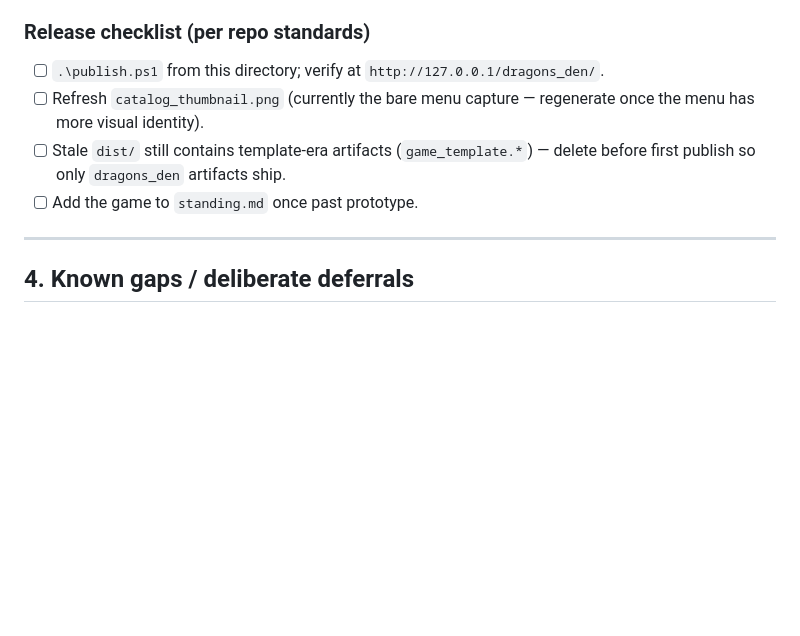
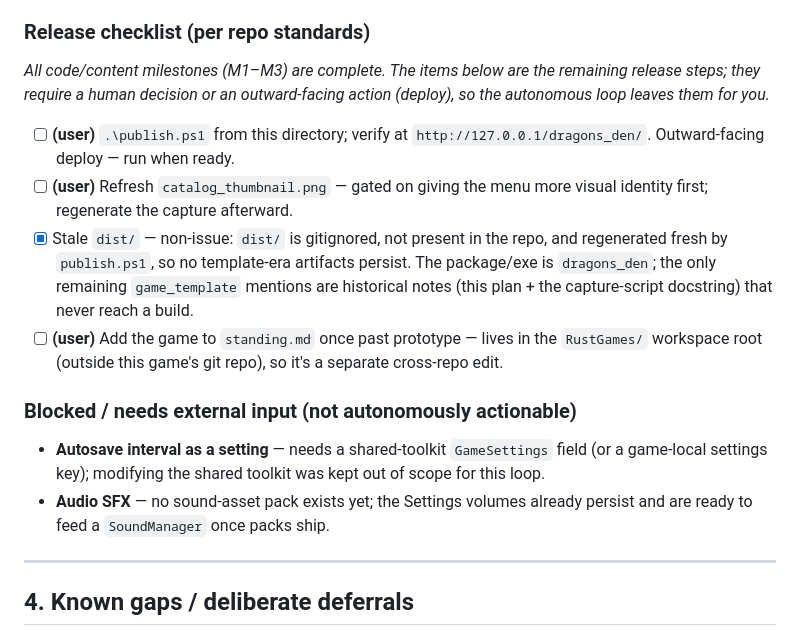
Before and after one commit to WebHatchery/dragons_den_rust, a Markdown page: IMPLEMENTATION_PLAN.md, the part around the change. Drawn GitHub-style; blank space fills up the shorter version.

Commit message:
Close out release checklist: dist/ non-issue; annotate remaining as user steps
dist/ is gitignored, absent from the repo, and regenerated fresh by
publish.ps1, so there are no stale template-era artifacts to remove; the
package/exe is dragons_den and the only game_template mentions left are
historical notes. Mark the remaining release items (publish, thumbnail,
standing.md) and the two deferred sub-items (autosave-interval setting,
audio SFX) as user-gated / externally-blocked. All M1-M3 code and
content milestones are complete.

Co-Authored-By: Claude Opus 4.8 (1M context) <noreply@anthropic.com>

```diff
--- a/IMPLEMENTATION_PLAN.md
+++ b/IMPLEMENTATION_PLAN.md
@@ -187,12 +187,30 @@ boots a fresh gameplay session (seed 42) on the Hoard screen.
 
 ### Release checklist (per repo standards)
 
-- [ ] `.\publish.ps1` from this directory; verify at `http://127.0.0.1/dragons_den/`.
-- [ ] Refresh `catalog_thumbnail.png` (currently the bare menu capture —
-  regenerate once the menu has more visual identity).
-- [ ] Stale `dist/` still contains template-era artifacts (`game_template.*`) —
-  delete before first publish so only `dragons_den` artifacts ship.
-- [ ] Add the game to `standing.md` once past prototype.
+*All code/content milestones (M1–M3) are complete. The items below are the
+remaining release steps; they require a human decision or an outward-facing
+action (deploy), so the autonomous loop leaves them for you.*
+
+- [ ] **(user)** `.\publish.ps1` from this directory; verify at
+  `http://127.0.0.1/dragons_den/`. Outward-facing deploy — run when ready.
+- [ ] **(user)** Refresh `catalog_thumbnail.png` — gated on giving the menu more
+  visual identity first; regenerate the capture afterward.
+- [x] Stale `dist/` — non-issue: `dist/` is gitignored, not present in the repo,
+  and regenerated fresh by `publish.ps1`, so no template-era artifacts persist.
+  The package/exe is `dragons_den`; the only remaining `game_template` mentions
+  are historical notes (this plan + the capture-script docstring) that never
+  reach a build.
+- [ ] **(user)** Add the game to `standing.md` once past prototype — lives in the
+  `RustGames/` workspace root (outside this game's git repo), so it's a separate
+  cross-repo edit.
+
+### Blocked / needs external input (not autonomously actionable)
+
+- **Autosave interval as a setting** — needs a shared-toolkit `GameSettings`
+  field (or a game-local settings key); modifying the shared toolkit was kept
+  out of scope for this loop.
+- **Audio SFX** — no sound-asset pack exists yet; the Settings volumes already
+  persist and are ready to feed a `SoundManager` once packs ship.
 
 ---
 
```
